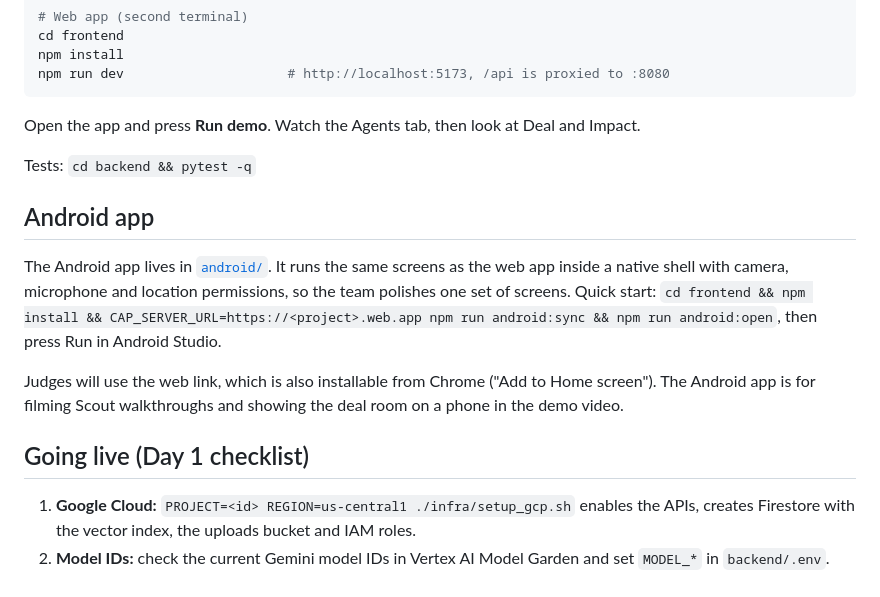
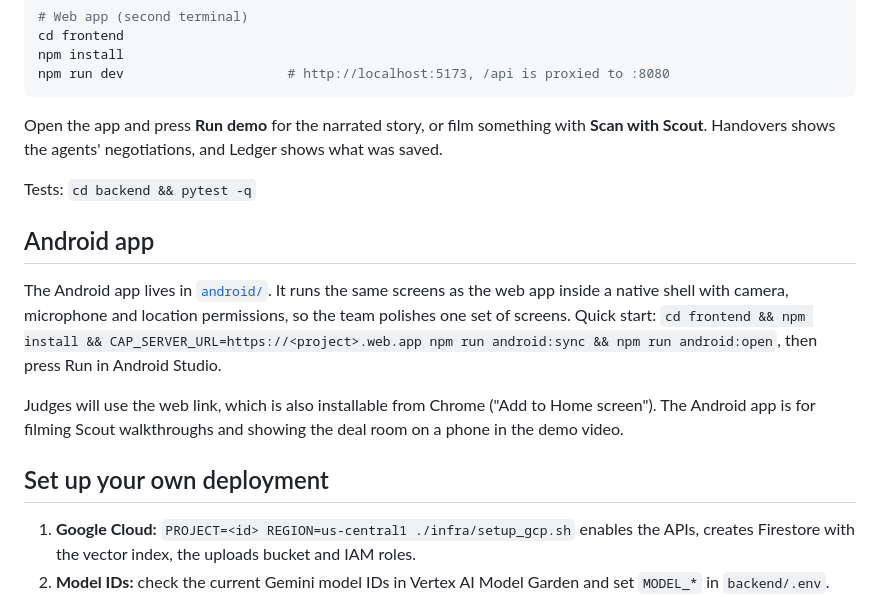
Before and after one commit to Shivam-sopho/kintsugi, a Markdown page: README.md, the part around one of its changes. Drawn GitHub-style.

````diff
--- a/README.md
+++ b/README.md
@@ -45,7 +48,7 @@ npm install
 npm run dev                     # http://localhost:5173, /api is proxied to :8080
 ```
 
-Open the app and press **Run demo**. Watch the Agents tab, then look at Deal and Impact.
+Open the app and press **Run demo** for the narrated story, or film something with **Scan with Scout**. Handovers shows the agents' negotiations, and Ledger shows what was saved.
 
 Tests: `cd backend && pytest -q`
 
@@ -55,7 +58,7 @@ The Android app lives in [`android/`](android/README.md). It runs the same scree
 
 Judges will use the web link, which is also installable from Chrome ("Add to Home screen"). The Android app is for filming Scout walkthroughs and showing the deal room on a phone in the demo video.
 
-## Going live (Day 1 checklist)
+## Set up your own deployment
 
 1. **Google Cloud:** `PROJECT=<id> REGION=us-central1 ./infra/setup_gcp.sh` enables the APIs, creates Firestore with the vector index, the uploads bucket and IAM roles.
 2. **Model IDs:** check the current Gemini model IDs in Vertex AI Model Garden and set `MODEL_*` in `backend/.env`. `gemini-embedding-2-preview` is the multimodal embedding model.
````
Also changed, not shown: other parts of README.md (+14 -11 lines), docs/deal-room.png (deleted), docs/hero.png (added), docs/passport.png (deleted), 3 other files.
